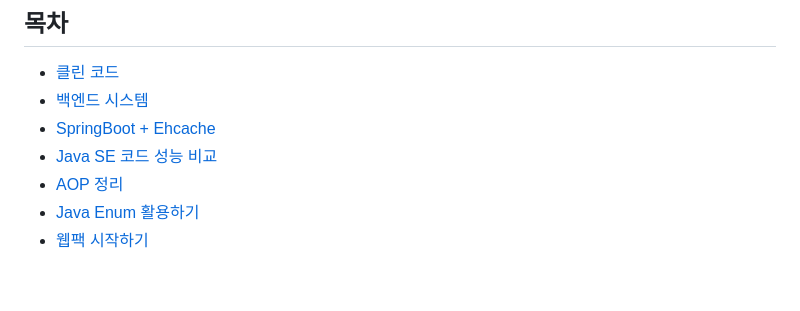
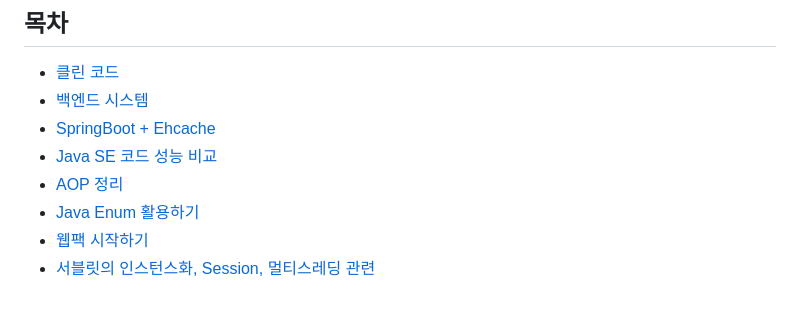
Before and after one commit to Junhan0037/blog-code, a Markdown page: README.md, the part around the change. Rendered like a GitHub page.

Commit message:
feat: 서블릿 관련
- 인스턴스화, Session, 멀티스레딩

```diff
--- a/README.md
+++ b/README.md
@@ -11,3 +11,4 @@ https://www.notion.so/Computer-Science-915e104d730a4686af787aaf58291215 에서
 - [AOP 정리](https://github.com/Junhan0037/blog-code/tree/master/aop)
 - [Java Enum 활용하기](https://github.com/Junhan0037/blog-code/tree/master/enum-mapper)
 - [웹팩 시작하기](https://github.com/Junhan0037/blog-code/tree/master/learn-webpack)
+- [서블릿의 인스턴스화, Session, 멀티스레딩 관련](https://github.com/Junhan0037/blog-code/tree/master/servlet)
```
Also changed, not shown: servlet/README.md (added, +115 -0 lines), servlet/images/Untitled 1.png (added), servlet/images/Untitled 2.png (added), servlet/images/Untitled.png (added).
